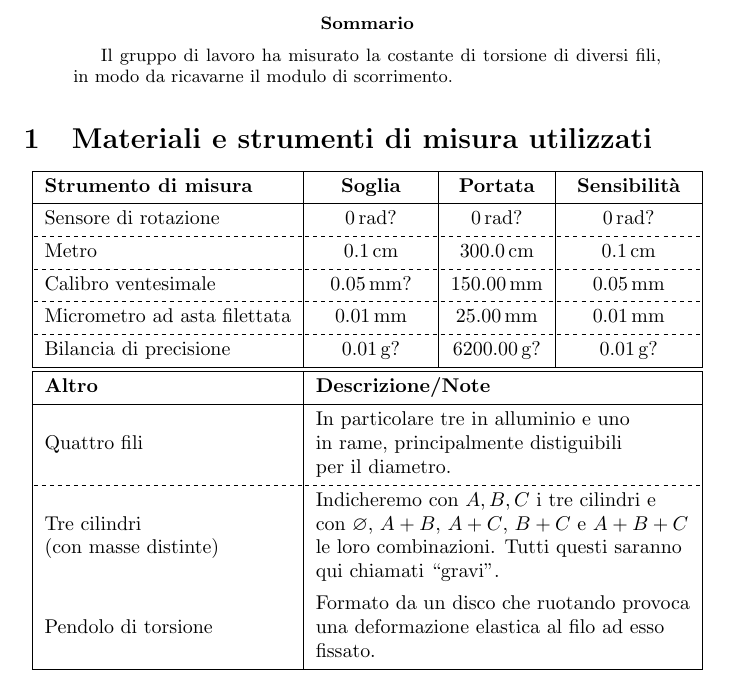
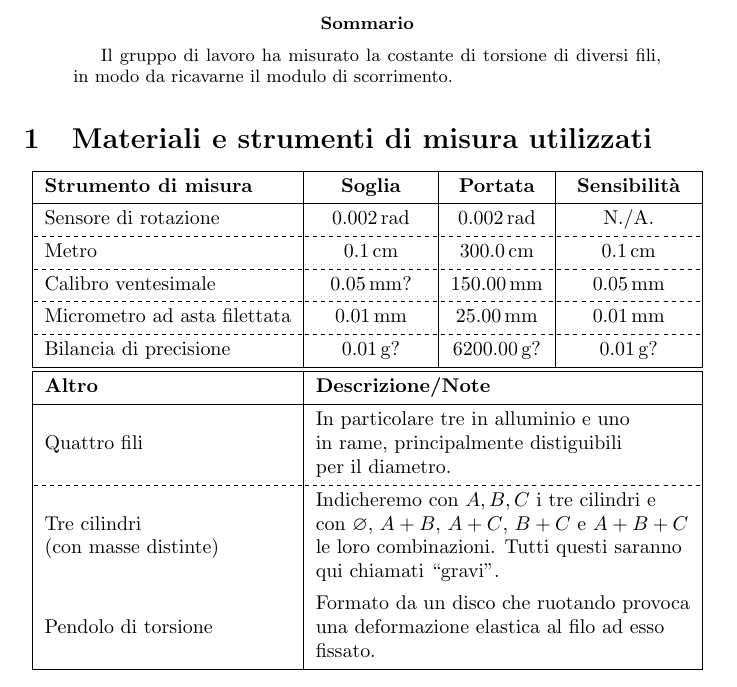
Before and after one commit to RBerga06/unipr-clt-fisica, a LaTeX paper (lab1/r5-torsione/relazione.tex): part of page 1 of 3, cut so that both start at the same text. Compiled offline with pdfLaTeX.

Commit message:
Fix tabella

```diff
--- a/lab1/r5-torsione/relazione.tex
+++ b/lab1/r5-torsione/relazione.tex
@@ -38,7 +38,7 @@
         \hline
         \textbf{Strumento di misura} & \textbf{\:\:\:\:\:Soglia\:\:\:\:\:} & \textbf{Portata} & \textbf{Sensibilità} \\
         \hline
-        Sensore di rotazione & $\qty{00}{rad}?$ & $\qty{00}{rad}?$ & $\qty{00}{rad}?$ \\
+        Sensore di rotazione & $\qty{0.002}{rad}$ & $\qty{0.002}{rad}$ & N./A. \\
         \hline[dashed]
         Metro & $\qty{0.1}{cm}$ & $\qty{300.0}{cm}$ & $\qty{0.1}{cm}$ \\
         \hline[dashed]
```
Also changed, not shown: lab1/r5-torsione/relazione.pdf, 1 other file.
